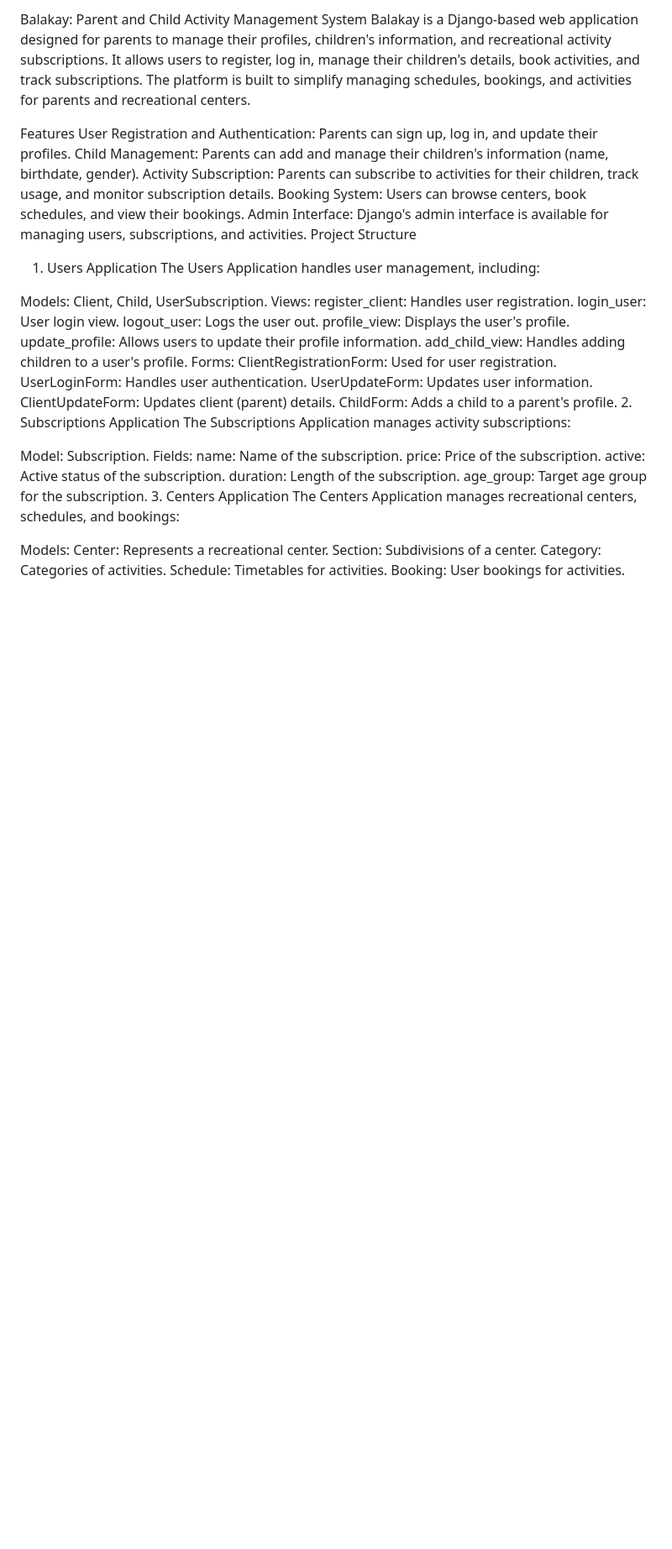
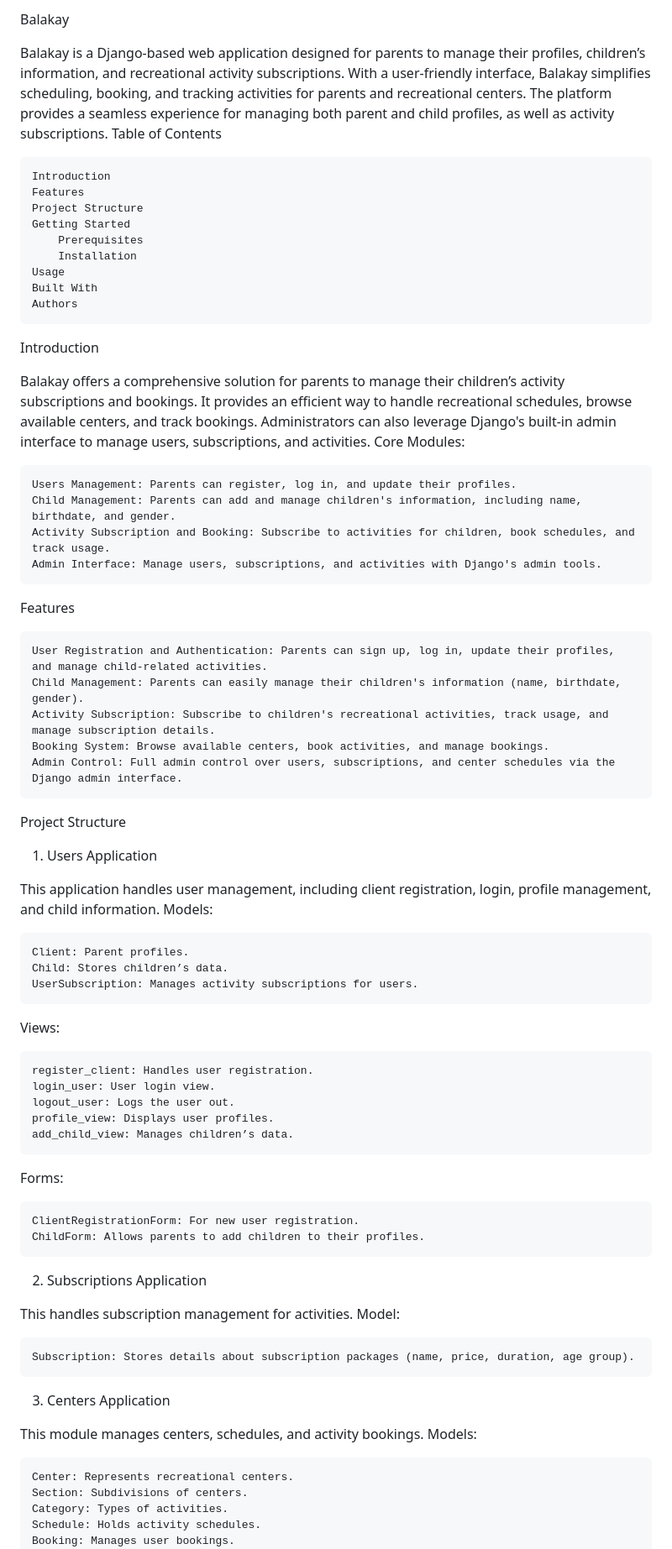
Before and after one commit to QuanyshK/django-final-project, a Markdown page: README.md, the part around the change printed below. Shown: that part at 84% size. Drawn GitHub-style; blank space fills up the shorter version.

```diff
--- a/README.md
+++ b/README.md
@@ -1,47 +1,75 @@
-Balakay: Parent and Child Activity Management System
-Balakay is a Django-based web application designed for parents to manage their profiles, children's information, and recreational activity subscriptions. It allows users to register, log in, manage their children's details, book activities, and track subscriptions. The platform is built to simplify managing schedules, bookings, and activities for parents and recreational centers.
+Balakay
+
+Balakay is a Django-based web application designed for parents to manage their profiles, children’s information, and recreational activity subscriptions. With a user-friendly interface, Balakay simplifies scheduling, booking, and tracking activities for parents and recreational centers. The platform provides a seamless experience for managing both parent and child profiles, as well as activity subscriptions.
+Table of Contents
+
+    Introduction
+    Features
+    Project Structure
+    Getting Started
+        Prerequisites
+        Installation
+    Usage
+    Built With
+    Authors
+
+Introduction
+
+Balakay offers a comprehensive solution for parents to manage their children’s activity subscriptions and bookings. It provides an efficient way to handle recreational schedules, browse available centers, and track bookings. Administrators can also leverage Django's built-in admin interface to manage users, subscriptions, and activities.
+Core Modules:
+
+    Users Management: Parents can register, log in, and update their profiles.
+    Child Management: Parents can add and manage children's information, including name, birthdate, and gender.
+    Activity Subscription and Booking: Subscribe to activities for children, book schedules, and track usage.
+    Admin Interface: Manage users, subscriptions, and activities with Django's admin tools.
 
 Features
-User Registration and Authentication: Parents can sign up, log in, and update their profiles.
-Child Management: Parents can add and manage their children's information (name, birthdate, gender).
-Activity Subscription: Parents can subscribe to activities for their children, track usage, and monitor subscription details.
-Booking System: Users can browse centers, book schedules, and view their bookings.
-Admin Interface: Django's admin interface is available for managing users, subscriptions, and activities.
+
+    User Registration and Authentication: Parents can sign up, log in, update their profiles, and manage child-related activities.
+    Child Management: Parents can easily manage their children's information (name, birthdate, gender).
+    Activity Subscription: Subscribe to children's recreational activities, track usage, and manage subscription details.
+    Booking System: Browse available centers, book activities, and manage bookings.
+    Admin Control: Full admin control over users, subscriptions, and center schedules via the Django admin interface.
+
 Project Structure
 1. Users Application
-The Users Application handles user management, including:
 
-Models: Client, Child, UserSubscription.
+This application handles user management, including client registration, login, profile management, and child information.
+Models:
+
+    Client: Parent profiles.
+    Child: Stores children’s data.
+    UserSubscription: Manages activity subscriptions for users.
+
 Views:
-register_client: Handles user registration.
-login_user: User login view.
-logout_user: Logs the user out.
-profile_view: Displays the user's profile.
-update_profile: Allows users to update their profile information.
-add_child_view: Handles adding children to a user's profile.
+
+    register_client: Handles user registration.
+    login_user: User login view.
+    logout_user: Logs the user out.
+    profile_view: Displays user profiles.
+    add_child_view: Manages children’s data.
+
 Forms:
-ClientRegistrationForm: Used for user registration.
-UserLoginForm: Handles user authentication.
-UserUpdateForm: Updates user information.
-ClientUpdateForm: Updates client (parent) details.
-ChildForm: Adds a child to a parent's profile.
+
+    ClientRegistrationForm: For new user registration.
+    ChildForm: Allows parents to add children to their profiles.
+
 2. Subscriptions Application
-The Subscriptions Application manages activity subscriptions:
 
-Model: Subscription.
-Fields:
-name: Name of the subscription.
-price: Price of the subscription.
-active: Active status of the subscription.
-duration: Length of the subscription.
-age_group: Target age group for the subscription.
+This handles subscription management for activities.
+Model:
+
+    Subscription: Stores details about subscription packages (name, price, duration, age group).
+
 3. Centers Application
-The Centers Application manages recreational centers, schedules, and bookings:
 
+This module manages centers, schedules, and activity bookings.
 Models:
-Center: Represents a recreational center.
-Section: Subdivisions of a center.
-Category: Categories of activities.
-Schedule: Timetables for activities.
-Booking: User bookings for activities.
+
+    Center: Represents recreational centers.
+    Section: Subdivisions of centers.
+    Category: Types of activities.
+    Schedule: Holds activity schedules.
+    Booking: Manages user bookings.
+
 Views:
```
Also changed, not shown: other parts of README.md (+48 -30 lines).
